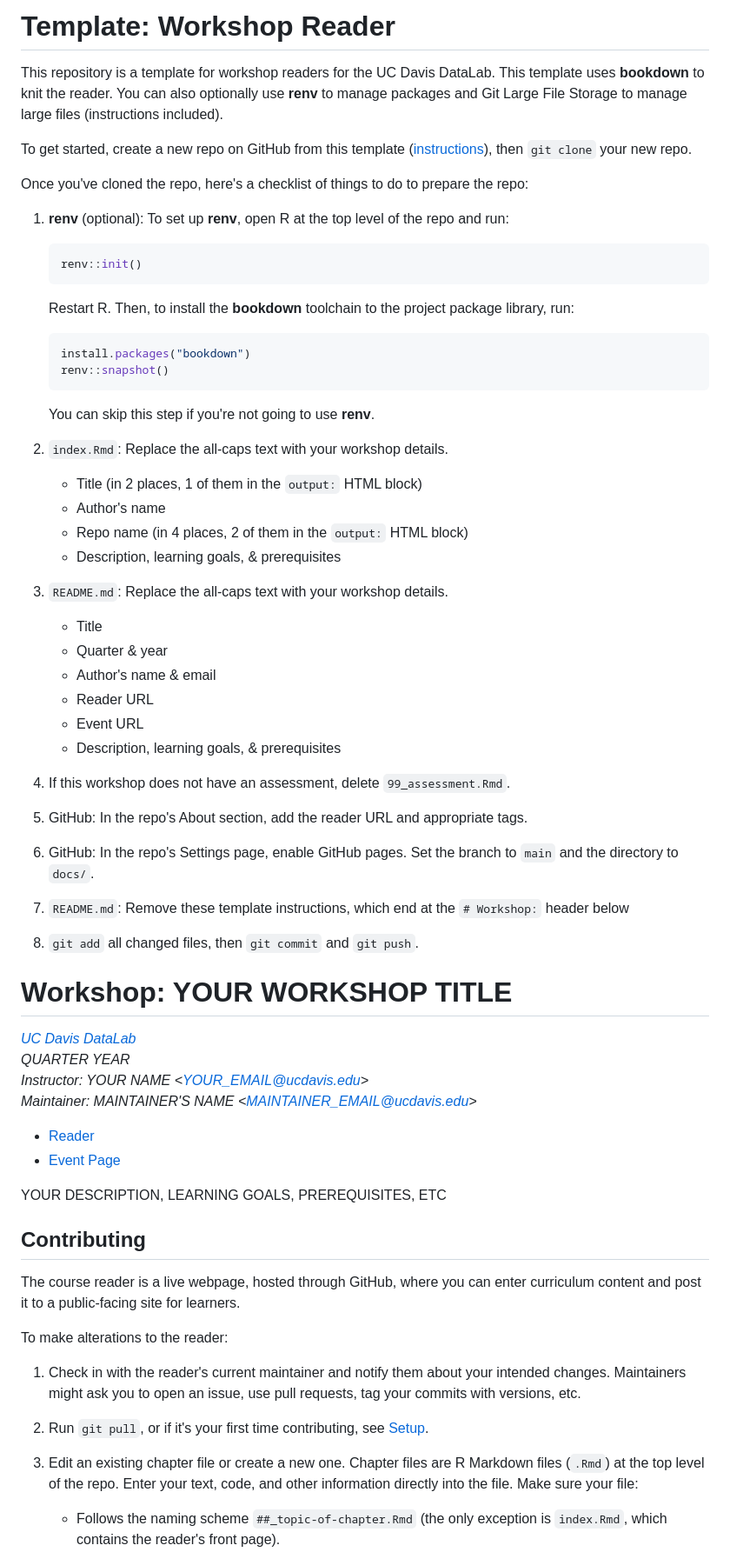
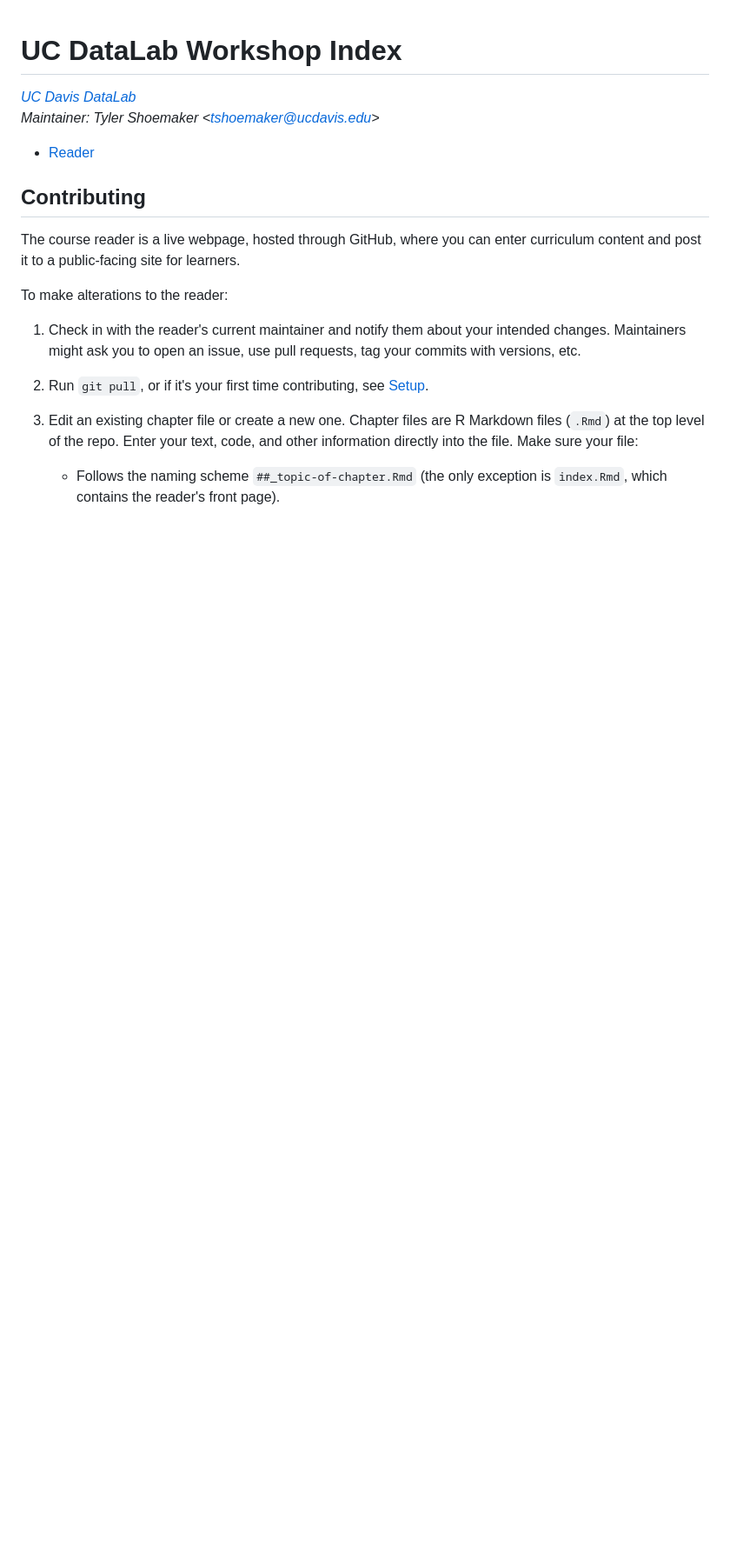
Before and after one commit to ucdavisdatalab/workshop_index, a Markdown page: README.md, the part around the change. Shown: that part at 87% size. GitHub-like rendering; blank space fills up the shorter version.

````diff
--- a/README.md
+++ b/README.md
@@ -1,74 +1,9 @@
-# Template: Workshop Reader
-
-This repository is a template for workshop readers for the UC Davis DataLab.
-This template uses **bookdown** to knit the reader. You can also optionally use
-**renv** to manage packages and Git Large File Storage to manage large files
-(instructions included).
-
-To get started, create a new repo on GitHub from this template
-([instructions][gh]), then `git clone` your new repo.
-
-[gh]: https://docs.github.com/en/github/creating-cloning-and-archiving-repositories/creating-a-repository-from-a-template
-
-Once you've cloned the repo, here's a checklist of things to do to prepare the
-repo:
-
-1. **renv** (optional): To set up **renv**, open R at the top level of the repo
-   and run:
-
-    ```r
-    renv::init()
-    ```
-
-    Restart R. Then, to install the **bookdown** toolchain to the project
-    package library, run:
-
-    ```r
-    install.packages("bookdown")
-    renv::snapshot()
-    ```
-
-    You can skip this step if you're not going to use **renv**.
-
-2. `index.Rmd`: Replace the all-caps text with your workshop details.
-    + Title (in 2 places, 1 of them in the `output:` HTML block)
-    + Author's name
-    + Repo name (in 4 places, 2 of them in the `output:` HTML block)
-    + Description, learning goals, & prerequisites
-
-3. `README.md`: Replace the all-caps text with your workshop details.
-    + Title
-    + Quarter & year
-    + Author's name & email
-    + Reader URL
-    + Event URL
-    + Description, learning goals, & prerequisites
-
-4. If this workshop does not have an assessment, delete `99_assessment.Rmd`.
-
-5. GitHub: In the repo's About section, add the reader URL and appropriate
-   tags.
-
-6. GitHub: In the repo's Settings page, enable GitHub pages. Set the branch to
-   `main` and the directory to `docs/`.
-
-7. `README.md`: Remove these template instructions, which end at the `#
-   Workshop:` header below
-
-8. `git add` all changed files, then `git commit` and `git push`.
-
-
-# Workshop: YOUR WORKSHOP TITLE
+# UC DataLab Workshop Index
 
 _[UC Davis DataLab](https://datalab.ucdavis.edu/)_
-_QUARTER YEAR_
-_Instructor: YOUR NAME <<YOUR_EMAIL@ucdavis.edu>>_
-_Maintainer: MAINTAINER'S NAME <<MAINTAINER_EMAIL@ucdavis.edu>>_
+_Maintainer: Tyler Shoemaker <<tshoemaker@ucdavis.edu>>_
 
-* [Reader](https://ucdavisdatalab.github.io/YOUR_REPOSITORY/)
-* [Event Page](https://datalab.ucdavis.edu/eventscalendar/YOUR_EVENT/)
-
-YOUR DESCRIPTION, LEARNING GOALS, PREREQUISITES, ETC
+* [Reader](https://ucdavisdatalab.github.io/workshop_index)
 
 
 ## Contributing
````
